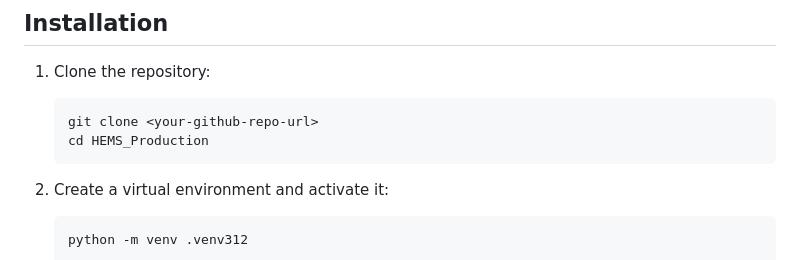
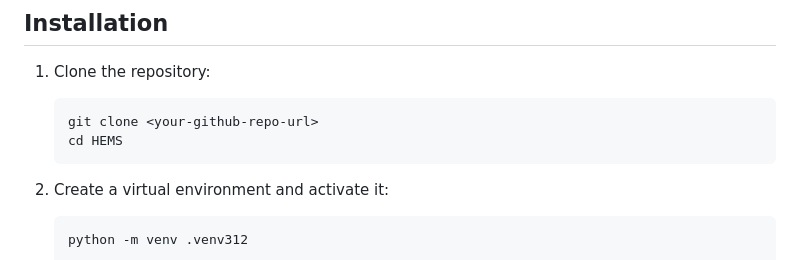
Before and after one commit to engr-afnan786/HEMS, a Markdown page: README.md, the part around the change. Drawn GitHub-style.

Commit message:
Fix directory name in README instructions

````diff
--- a/README.md
+++ b/README.md
@@ -14,7 +14,7 @@ This project is a Home Energy Management System (HEMS) for Pakistan (NEPRA IESCO
 1. Clone the repository:
    ```bash
    git clone <your-github-repo-url>
-   cd HEMS_Production
+   cd HEMS
    ```
 
 2. Create a virtual environment and activate it:
````
